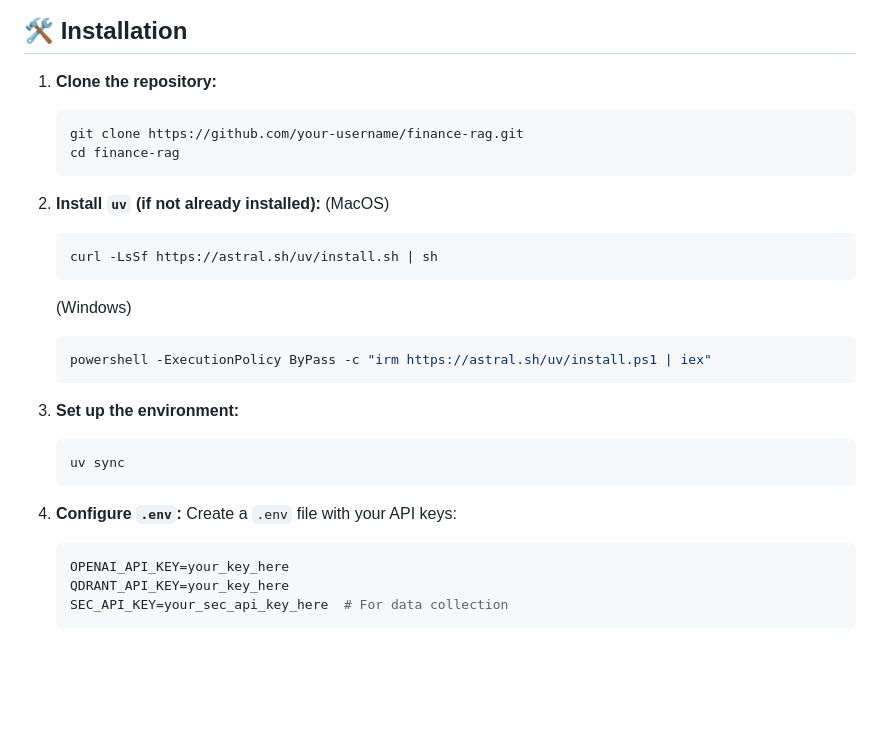
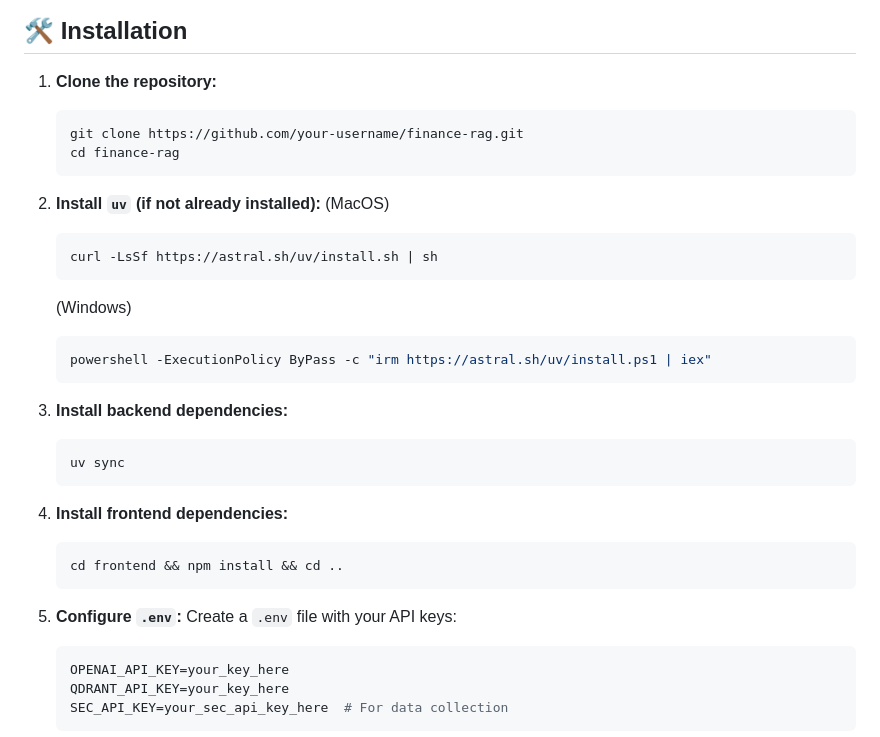
Before and after one commit to Jaysenso/finance-rag, a Markdown page: README.md, the part around one of its changes. GitHub-like rendering; blank space fills up the shorter version.

Commit message:
feat: updated README.md to include FE installation

````diff
--- a/README.md
+++ b/README.md
@@ -15,6 +15,7 @@ A specialized Retrieval-Augmented Generation (RAG) system for financial document
 ## 🛠️ Installation
 
 1.  **Clone the repository:**
+
     ```bash
     git clone https://github.com/your-username/finance-rag.git
     cd finance-rag
@@ -22,22 +23,32 @@ A specialized Retrieval-Augmented Generation (RAG) system for financial document
 
 2.  **Install `uv` (if not already installed):**
     (MacOS)
+
     ```bash
     curl -LsSf https://astral.sh/uv/install.sh | sh
     ```
+
     (Windows)
+
     ```bash
     powershell -ExecutionPolicy ByPass -c "irm https://astral.sh/uv/install.ps1 | iex"
     ```
 
+3.  **Install backend dependencies:**
 
-4.  **Set up the environment:**
     ```bash
     uv sync
     ```
 
+4.  **Install frontend dependencies:**
+
+    ```bash
+    cd frontend && npm install && cd ..
+    ```
+
 5.  **Configure `.env`:**
     Create a `.env` file with your API keys:
+
     ```bash
     OPENAI_API_KEY=your_key_here
     QDRANT_API_KEY=your_key_here
````
Also changed, not shown: other parts of README.md (+32 -18 lines).
